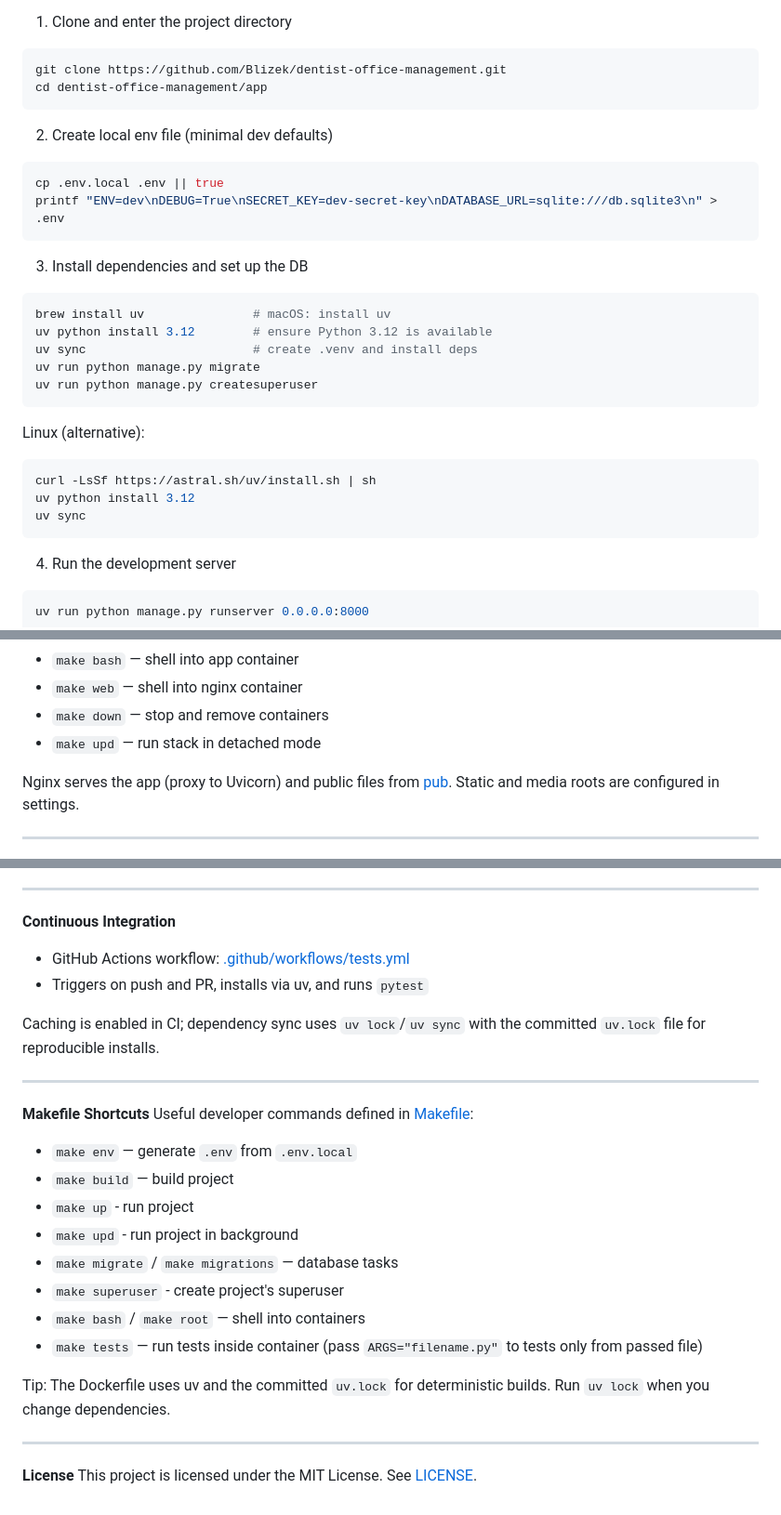
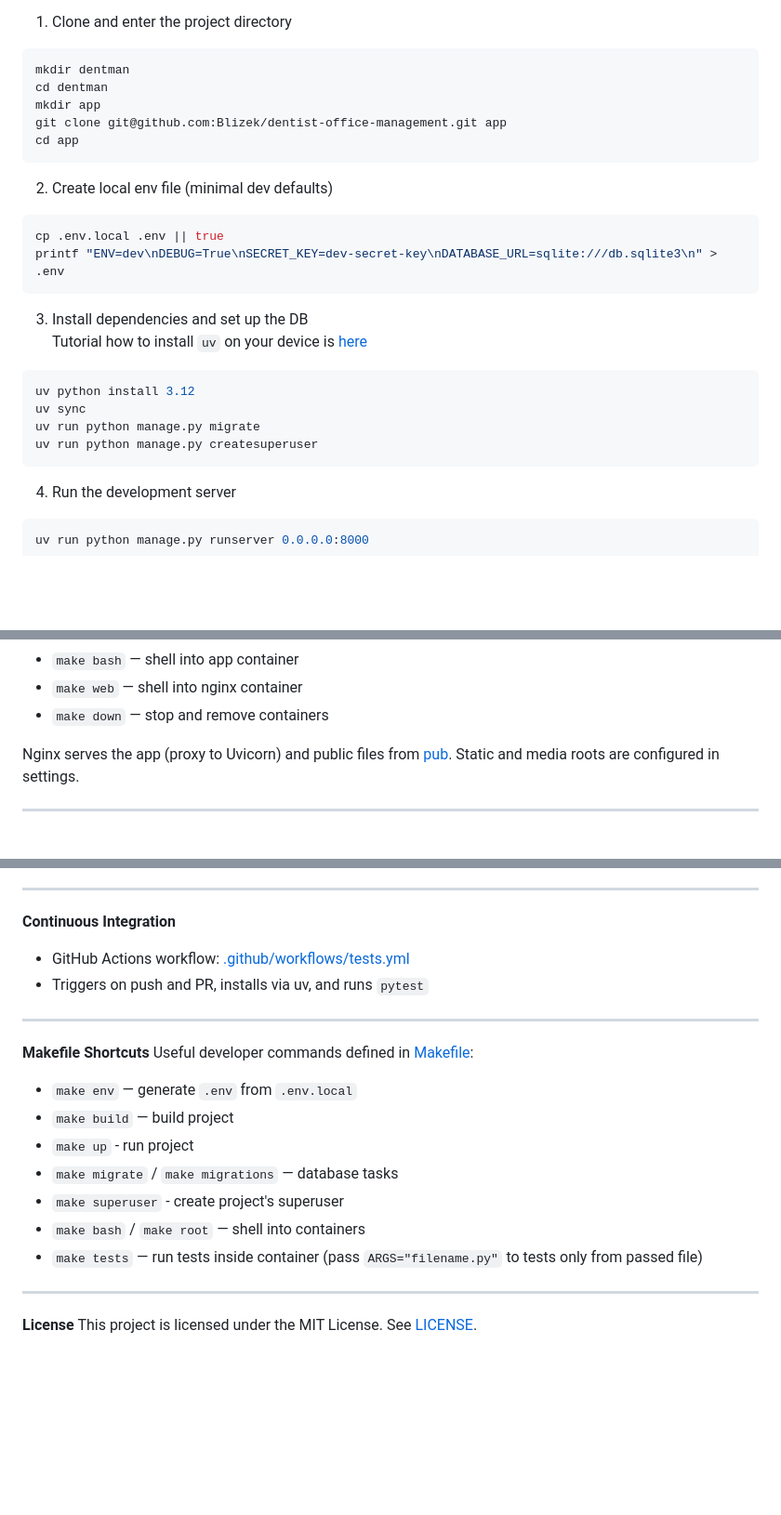
Before and after one commit to Blizek/dentist-office-management, a Markdown page: README.md, 3 parts joined by grey strips. Shown: that part at 93% size. GitHub-like rendering; blank space fills up the shorter version.

Commit message:
feat: uv installation link added

````diff
--- a/README.md
+++ b/README.md
@@ -27,8 +27,11 @@ Prerequisites:
 
 1) Clone and enter the project directory
 ```bash
-git clone https://github.com/Blizek/dentist-office-management.git
-cd dentist-office-management/app
+mkdir dentman
+cd dentman
+mkdir app
+git clone git@github.com:Blizek/dentist-office-management.git app
+cd app
 ```
 
 2) Create local env file (minimal dev defaults)
@@ -37,19 +40,13 @@ cp .env.local .env || true
 printf "ENV=dev\nDEBUG=True\nSECRET_KEY=dev-secret-key\nDATABASE_URL=sqlite:///db.sqlite3\n" > .env
 ```
 
-3) Install dependencies and set up the DB
+3) Install dependencies and set up the DB\
+Tutorial how to install `uv` on your device is [here](https://docs.astral.sh/uv/getting-started/installation/)
 ```bash
-brew install uv               # macOS: install uv
-uv python install 3.12        # ensure Python 3.12 is available
-uv sync                       # create .venv and install deps
+uv python install 3.12
+uv sync
 uv run python manage.py migrate
 uv run python manage.py createsuperuser
-```
-Linux (alternative):
-```bash
-curl -LsSf https://astral.sh/uv/install.sh | sh
-uv python install 3.12
-uv sync
 ```
 
 4) Run the development server
@@ -95,7 +92,6 @@ Useful targets:
 - `make bash` — shell into app container
 - `make web` — shell into nginx container
 - `make down` — stop and remove containers
-- `make upd` — run stack in detached mode
 
 Nginx serves the app (proxy to Uvicorn) and public files from [pub](pub). Static and media roots are configured in settings.
 
@@ -138,8 +134,6 @@ Notes:
 - GitHub Actions workflow: [.github/workflows/tests.yml](.github/workflows/tests.yml)
 - Triggers on push and PR, installs via uv, and runs `pytest`
 
-Caching is enabled in CI; dependency sync uses `uv lock`/`uv sync` with the committed `uv.lock` file for reproducible installs.
-
 ---
 
 **Makefile Shortcuts**
@@ -147,14 +141,11 @@ Useful developer commands defined in [Makefile](Makefile):
 - `make env` — generate `.env` from `.env.local`
 - `make build` — build project
 - `make up` - run project
-- `make upd` - run project in background
 - `make migrate` / `make migrations` — database tasks
 - `make superuser` - create project's superuser
 - `make bash` / `make root` — shell into containers
 - `make tests` — run tests inside container (pass `ARGS="filename.py"` to tests only from passed file)
 
-Tip: The Dockerfile uses uv and the committed `uv.lock` for deterministic builds. Run `uv lock` when you change dependencies.
-
 ---
 
 **License**
````
